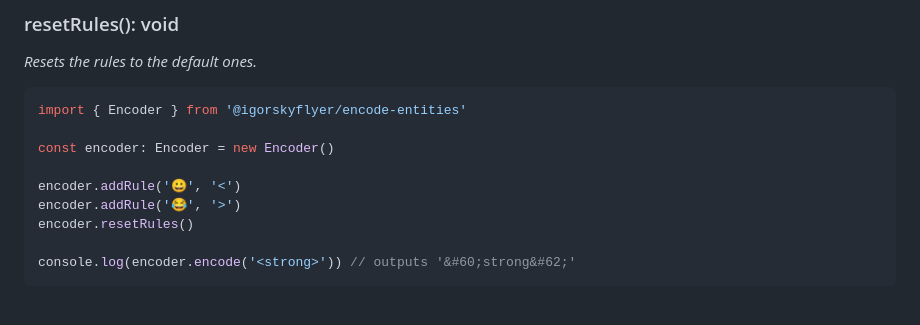
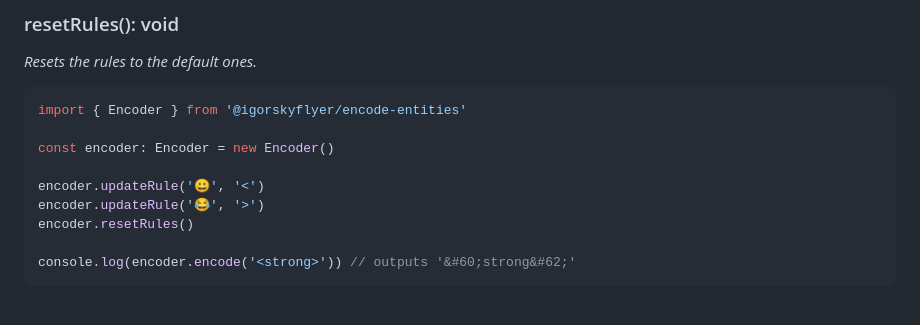
Before and after one commit to igorskyflyer/npm-encode-entities, a Markdown page: README.md, the part around the change. Rendered like a GitHub page.

```diff
--- a/README.md
+++ b/README.md
@@ -89,8 +89,8 @@ import { Encoder } from '@igorskyflyer/encode-entities'
 
 const encoder: Encoder = new Encoder()
 
-encoder.addRule('😀', '<')
-encoder.addRule('😂', '>')
+encoder.updateRule('😀', '<')
+encoder.updateRule('😂', '>')
 encoder.resetRules()
 
 console.log(encoder.encode('<strong>')) // outputs '&#60;strong&#62;'
```
